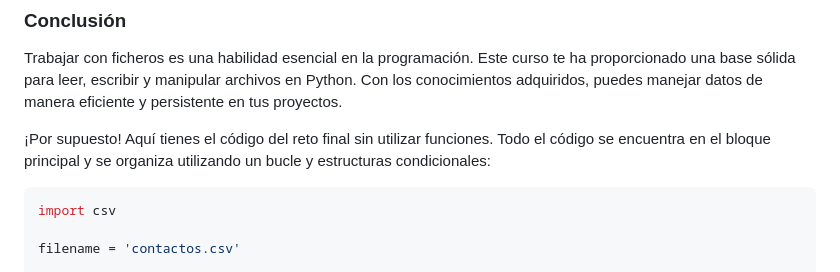
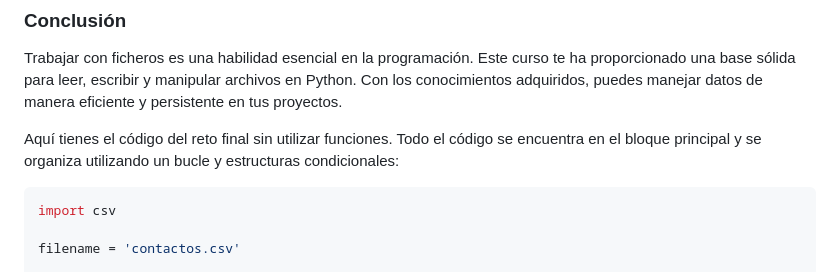
Before and after one commit to Lsupr3/developeriapython, a Markdown page: Curso/ficheros.md, the part around the change. Drawn GitHub-style.

````diff
--- a/Curso/ficheros.md
+++ b/Curso/ficheros.md
@@ -197,7 +197,7 @@ Implementa el programa completo siguiendo la estructura y las funciones proporci
 ### Conclusión
 Trabajar con ficheros es una habilidad esencial en la programación. Este curso te ha proporcionado una base sólida para leer, escribir y manipular archivos en Python. Con los conocimientos adquiridos, puedes manejar datos de manera eficiente y persistente en tus proyectos.
 
-¡Por supuesto! Aquí tienes el código del reto final sin utilizar funciones. Todo el código se encuentra en el bloque principal y se organiza utilizando un bucle y estructuras condicionales:
+Aquí tienes el código del reto final sin utilizar funciones. Todo el código se encuentra en el bloque principal y se organiza utilizando un bucle y estructuras condicionales:
 
 ```python
 import csv
````
Also changed, not shown: Curso/funciones.md (added, +450 -0 lines).
